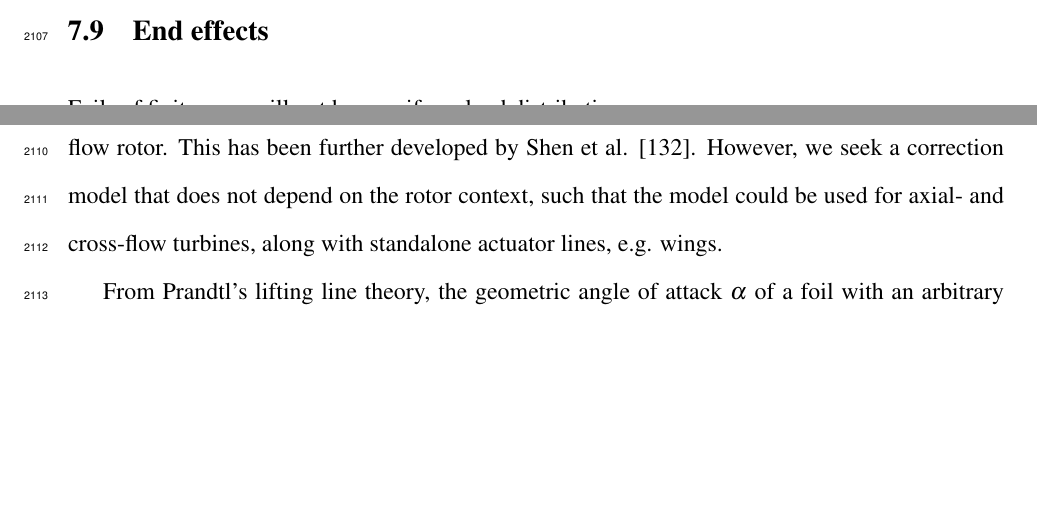
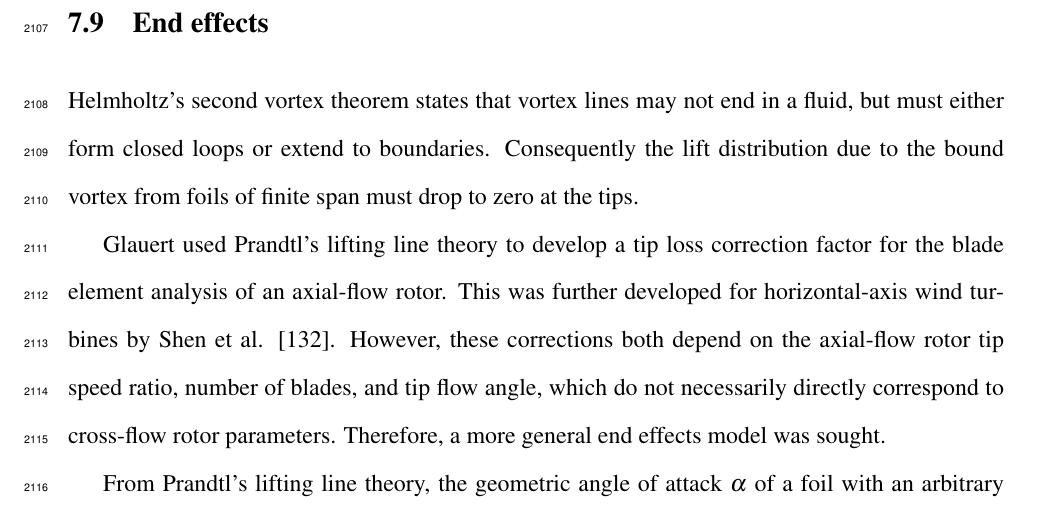
Before and after one commit to petebachant/PhD-thesis, a LaTeX thesis (thesis.tex, which reads chapters/ALM.tex): two parts of pages 104 and 105 of 135 before the commit and part of page 105 of 135 after it, the two joined at a grey line, cut so that both start at the same text, the shorter picture padded with empty space. Compiled offline with pdfLaTeX.

Commit message:
Smooth out end effects correction section

```diff
--- a/chapters/ALM.tex
+++ b/chapters/ALM.tex
@@ -453,13 +453,18 @@ Listing~\ref{lst:flow-curvature}.
 
 \section{End effects}
 
-Foils of finite span will not have uniform load distributions.
+Helmholtz's second vortex theorem states that vortex lines may not end in a
+fluid, but must either form closed loops or extend to boundaries. Consequently
+the lift distribution due to the bound vortex from foils of finite span must
+drop to zero at the tips.
 
 Glauert used Prandtl's lifting line theory to develop a tip loss correction
-factor for an axial-flow rotor. This has been further developed by Shen et al.
-\cite{Shen2005a}. However, we seek a correction model that does not depend on
-the rotor context, such that the model could be used for axial- and cross-flow
-turbines, along with standalone actuator lines, e.g. wings.
+factor for the blade element analysis of an axial-flow rotor. This was further
+developed for horizontal-axis wind turbines by Shen et al. \cite{Shen2005a}.
+However, these corrections both depend on the axial-flow rotor tip speed ratio,
+number of blades, and tip flow angle, which do not necessarily directly
+correspond to cross-flow rotor parameters. Therefore, a more general end effects
+model was sought.
 
 From Prandtl's lifting line theory, the geometric angle of attack $\alpha$ of a
 foil with an arbitrary circulation distribution can be expressed as a function
```
